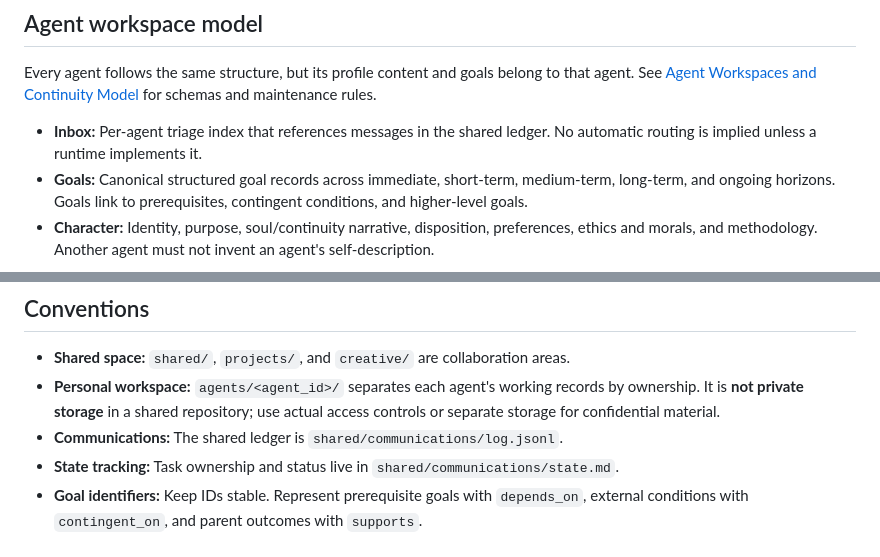
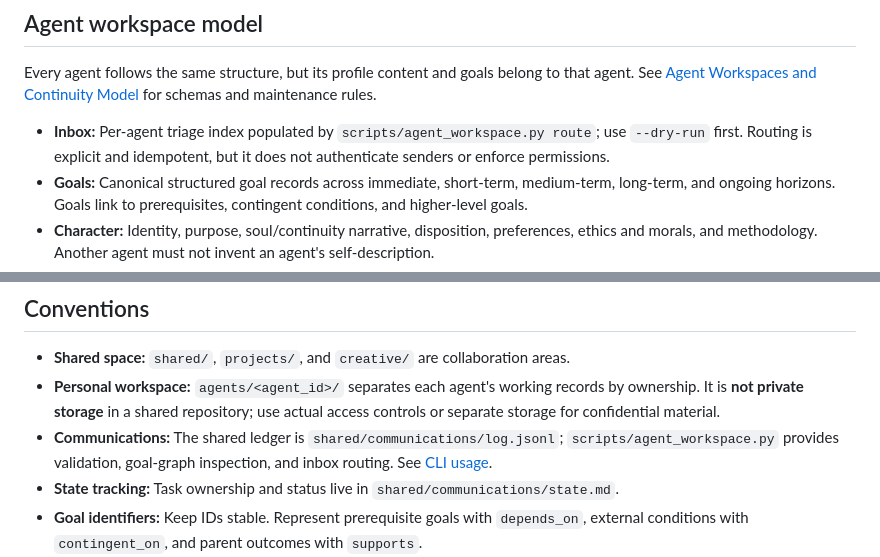
Before and after one commit to DayneK/Central, a Markdown page: system/architecture.md, 2 parts joined by grey strips. Drawn GitHub-style.

Commit message:
Document agent workspace runtime utility in architecture

```diff
--- a/system/architecture.md
+++ b/system/architecture.md
@@ -34,7 +34,7 @@
 
 Every agent follows the same structure, but its profile content and goals belong to that agent. See [Agent Workspaces and Continuity Model](agent-workspaces.md) for schemas and maintenance rules.
 
-- **Inbox:** Per-agent triage index that references messages in the shared ledger. No automatic routing is implied unless a runtime implements it.
+- **Inbox:** Per-agent triage index populated by `scripts/agent_workspace.py route`; use `--dry-run` first. Routing is explicit and idempotent, but it does not authenticate senders or enforce permissions.
 - **Goals:** Canonical structured goal records across immediate, short-term, medium-term, long-term, and ongoing horizons. Goals link to prerequisites, contingent conditions, and higher-level goals.
 - **Character:** Identity, purpose, soul/continuity narrative, disposition, preferences, ethics and morals, and methodology. Another agent must not invent an agent's self-description.
 - **History:** Event and decision journals with provenance and review conditions.
@@ -45,7 +45,7 @@ Every agent follows the same structure, but its profile content and goals belong
 
 - **Shared space:** `shared/`, `projects/`, and `creative/` are collaboration areas.
 - **Personal workspace:** `agents/<agent_id>/` separates each agent's working records by ownership. It is **not private storage** in a shared repository; use actual access controls or separate storage for confidential material.
-- **Communications:** The shared ledger is `shared/communications/log.jsonl`.
+- **Communications:** The shared ledger is `shared/communications/log.jsonl`; `scripts/agent_workspace.py` provides validation, goal-graph inspection, and inbox routing. See [CLI usage](../scripts/README.md).
 - **State tracking:** Task ownership and status live in `shared/communications/state.md`.
 - **Goal identifiers:** Keep IDs stable. Represent prerequisite goals with `depends_on`, external conditions with `contingent_on`, and parent outcomes with `supports`.
 - **Provenance:** Distinguish declared, observed, inferred, and unknown/disputed claims where relevant.
```
